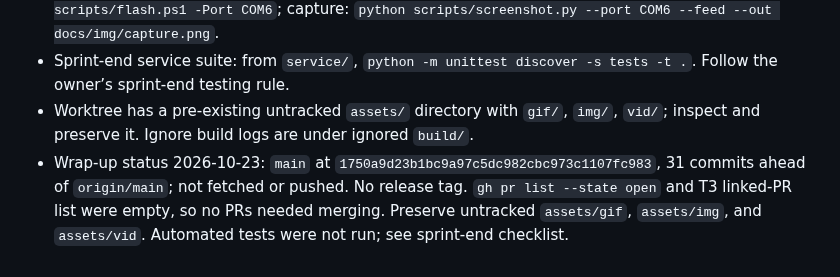
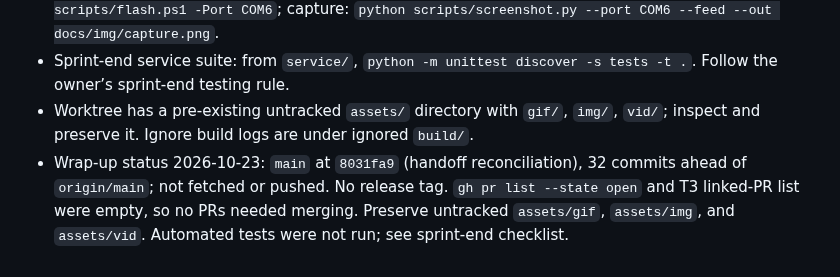
Before and after one commit to zdhoward/AIUsageMonitor, a Markdown page: HANDOFF.md, the part around the change. Drawn GitHub-style.

Commit message:
Record final wrap-up commit in handoff

```diff
--- a/HANDOFF.md
+++ b/HANDOFF.md
@@ -30,4 +30,4 @@ Other T-008 follow-up remains open: renderer/transport measurement (C), optional
 - Build: `powershell -NoProfile -File scripts/build.ps1`; flash: `powershell -NoProfile -File scripts/flash.ps1 -Port COM6`; capture: `python scripts/screenshot.py --port COM6 --feed --out docs/img/capture.png`.
 - Sprint-end service suite: from `service/`, `python -m unittest discover -s tests -t .`. Follow the owner’s sprint-end testing rule.
 - Worktree has a pre-existing untracked `assets/` directory with `gif/`, `img/`, `vid/`; inspect and preserve it. Ignore build logs are under ignored `build/`.
-- Wrap-up status 2026-10-23: `main` at `1750a9d23b1bc9a97c5dc982cbc973c1107fc983`, 31 commits ahead of `origin/main`; not fetched or pushed. No release tag. `gh pr list --state open` and T3 linked-PR list were empty, so no PRs needed merging. Preserve untracked `assets/gif`, `assets/img`, and `assets/vid`. Automated tests were not run; see sprint-end checklist.
+- Wrap-up status 2026-10-23: `main` at `8031fa9` (handoff reconciliation), 32 commits ahead of `origin/main`; not fetched or pushed. No release tag. `gh pr list --state open` and T3 linked-PR list were empty, so no PRs needed merging. Preserve untracked `assets/gif`, `assets/img`, and `assets/vid`. Automated tests were not run; see sprint-end checklist.
```
